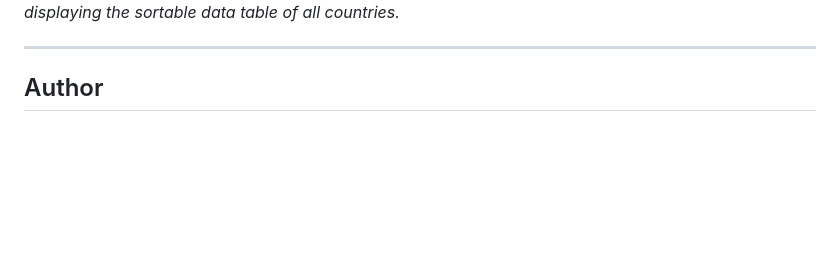
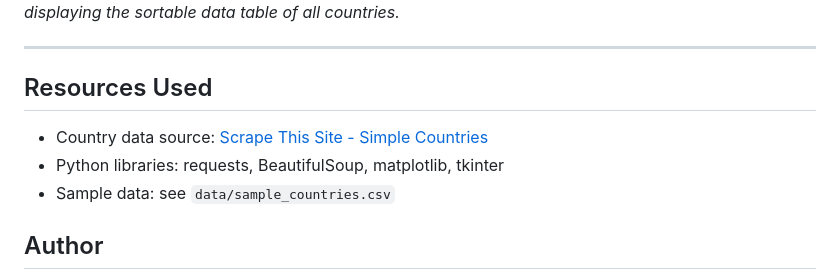
Before and after one commit to msjackiebrown/python-country-data, a Markdown page: README.md, the part around the change. GitHub-like rendering; blank space fills up the shorter version.

Commit message:
Add resources section to README with data sources and libraries used

```diff
--- a/README.md
+++ b/README.md
@@ -84,6 +84,13 @@ Below are some screenshots of the Country Data Visualizer app in action:
 
 ---
 
+## Resources Used
+
+- Country data source: [Scrape This Site - Simple Countries](https://www.scrapethissite.com/pages/simple/)
+- Python libraries: requests, BeautifulSoup, matplotlib, tkinter
+- Sample data: see `data/sample_countries.csv`
+
+
 ## Author
 
 **msjackiebrown**
```
